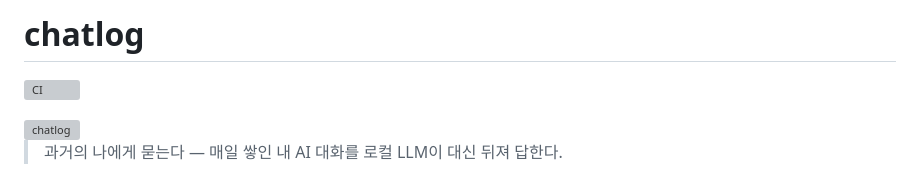
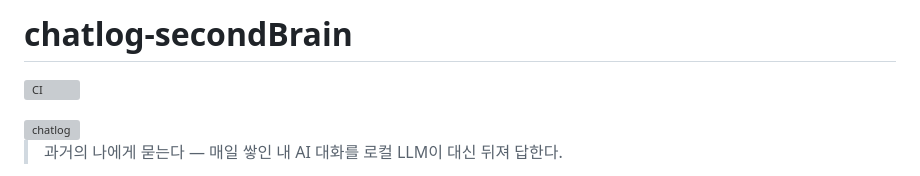
Before and after one commit to minBuild/chat-log, a Markdown page: README.md, the part around the change. GitHub-like rendering; grey boxes are pictures that could not be loaded.

```diff
--- a/README.md
+++ b/README.md
@@ -1,4 +1,4 @@
-# chatlog
+# chatlog-secondBrain
 
 ![CI](https://github.com/minBuild/chat-log/actions/workflows/ci.yml/badge.svg)
 
```
